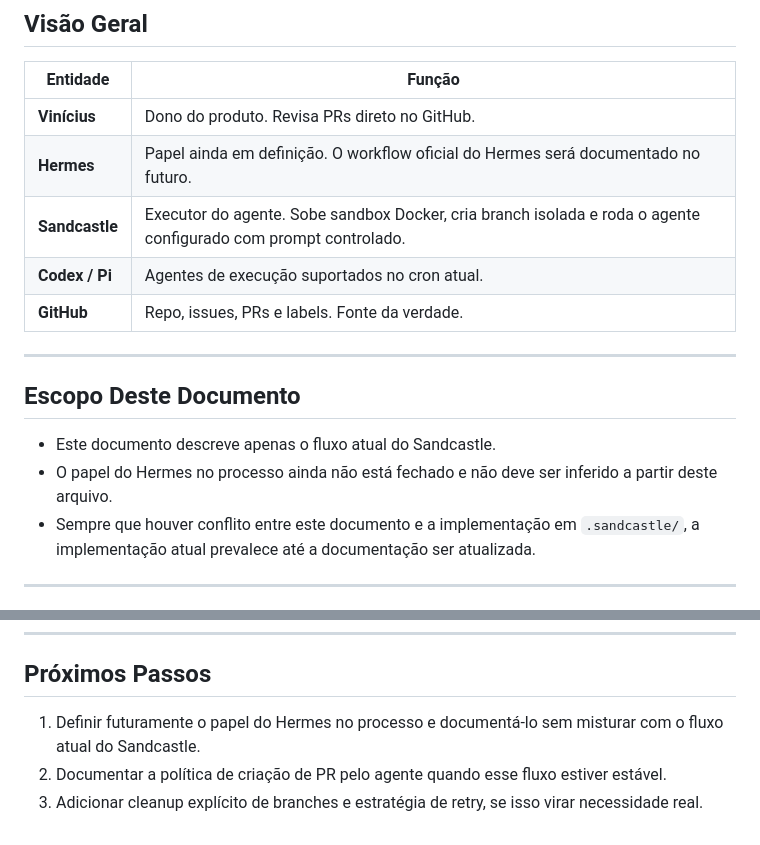
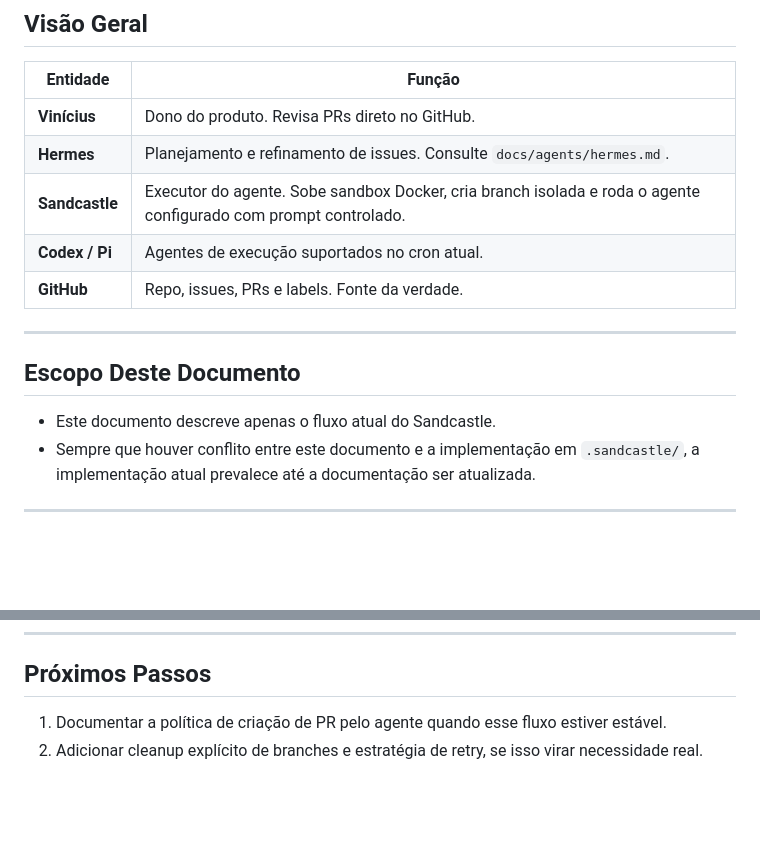
Before and after one commit to Dhinihan/fdp-online, a Markdown page: ORQUESTRACAO.md, 2 parts joined by grey strips. Drawn GitHub-style; blank space fills up the shorter version.

```diff
--- a/ORQUESTRACAO.md
+++ b/ORQUESTRACAO.md
@@ -9,7 +9,7 @@
 | Entidade       | Função                                                                                                          |
 | -------------- | --------------------------------------------------------------------------------------------------------------- |
 | **Vinícius**   | Dono do produto. Revisa PRs direto no GitHub.                                                                   |
-| **Hermes**     | Papel ainda em definição. O workflow oficial do Hermes será documentado no futuro.                              |
+| **Hermes**     | Planejamento e refinamento de issues. Consulte `docs/agents/hermes.md`.                                         |
 | **Sandcastle** | Executor do agente. Sobe sandbox Docker, cria branch isolada e roda o agente configurado com prompt controlado. |
 | **Codex / Pi** | Agentes de execução suportados no cron atual.                                                                   |
 | **GitHub**     | Repo, issues, PRs e labels. Fonte da verdade.                                                                   |
@@ -19,7 +19,6 @@
 ## Escopo Deste Documento
 
 - Este documento descreve apenas o fluxo atual do Sandcastle.
-- O papel do Hermes no processo ainda não está fechado e não deve ser inferido a partir deste arquivo.
 - Sempre que houver conflito entre este documento e a implementação em `.sandcastle/`, a implementação atual prevalece até a documentação ser atualizada.
 
 ---
@@ -214,6 +213,5 @@ sequenceDiagram
 
 ## Próximos Passos
 
-1. Definir futuramente o papel do Hermes no processo e documentá-lo sem misturar com o fluxo atual do Sandcastle.
-2. Documentar a política de criação de PR pelo agente quando esse fluxo estiver estável.
-3. Adicionar cleanup explícito de branches e estratégia de retry, se isso virar necessidade real.
+1. Documentar a política de criação de PR pelo agente quando esse fluxo estiver estável.
+2. Adicionar cleanup explícito de branches e estratégia de retry, se isso virar necessidade real.
```
Also changed, not shown: AGENTS.md (+6 -0 lines), docs/agents/hermes.md (added, +88 -0 lines).
